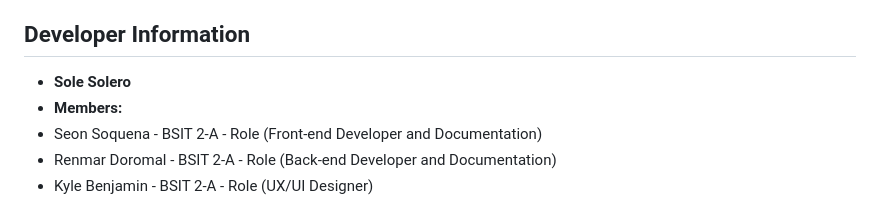
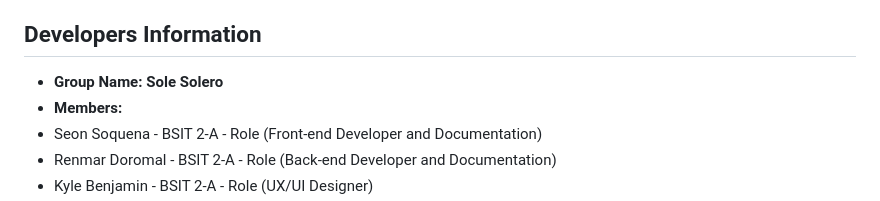
Before and after one commit to rapondal/ecommerce-scholarspot, a Markdown page: README.md, the part around the change. GitHub-like rendering.

Commit message:
Update developer information section in README

```diff
--- a/README.md
+++ b/README.md
@@ -62,8 +62,8 @@ ScholarSpot is a specialized e-commerce platform built with HTML,CSS,JAVASCRIPT,
 * admindashboard.php?page=activity_logs - Activity Logs that admin can view all the customer and admin accounts and view the time/date, role, action and details.
 * admindashboard.php?page=reports - Reports Management that admin can view the Analytics & Reports,Inventory Status reports, and print the digital report in a tabular form.
 
-## Developer Information
-* **Sole Solero**
+## Developers Information
+* **Group Name: Sole Solero**
 * **Members:**
 * Seon Soquena  - BSIT 2-A - Role (Front-end Developer and Documentation)
 * Renmar Doromal  - BSIT 2-A - Role (Back-end Developer and Documentation)
```
